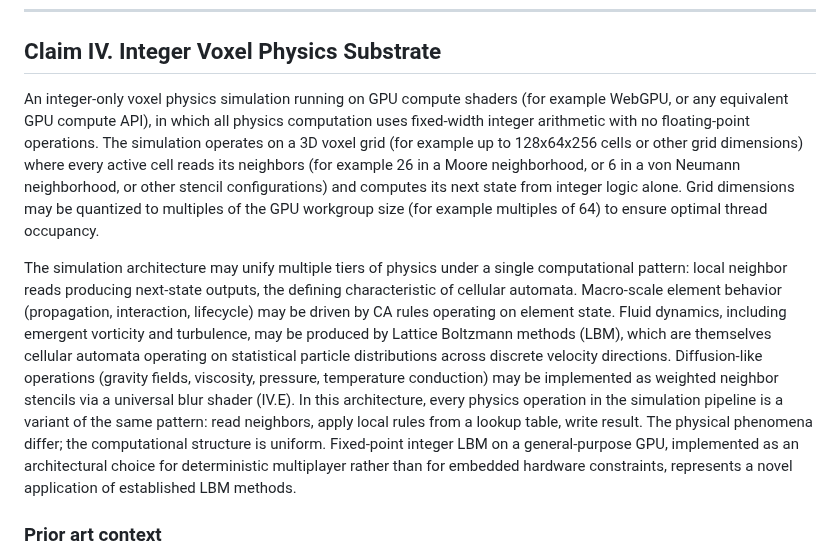
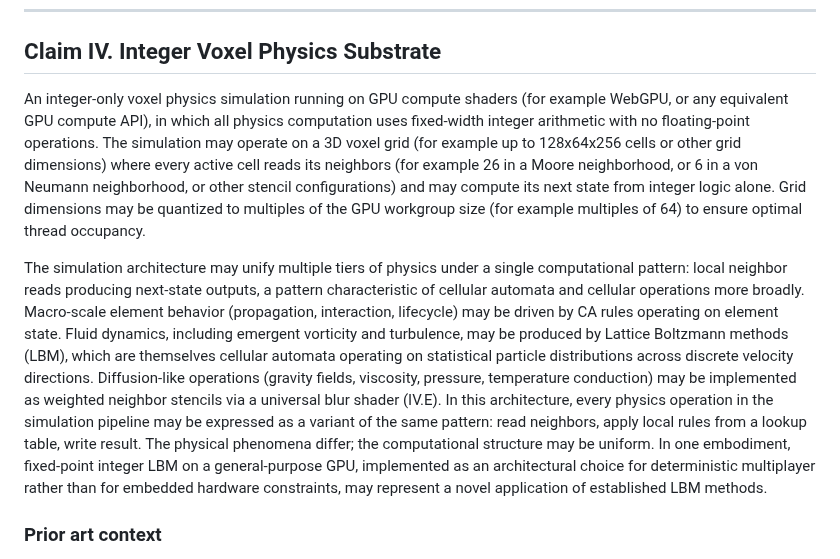
Before and after one commit to Sonified/3d-parallax-head-hand-tracking-demo, a Markdown page: TECHNICAL-DISCLOSURE.md, the part around the change. Rendered like a GitHub page.

Commit message:
Claim IV: Add may language, broaden CA to cellular operations
Fix definitive statements to conditional: operates -> may operate,
computes -> may compute, is -> may be expressed as.
Add "in one embodiment" for LBM novelty assertion.
Broaden "cellular automata" to "cellular automata and cellular
operations more broadly" to cover weighted stencil operations.

```diff
--- a/TECHNICAL-DISCLOSURE.md
+++ b/TECHNICAL-DISCLOSURE.md
@@ -287,9 +287,9 @@ In a language acquisition context, for example American Sign Language, the same
 
 ## Claim IV. Integer Voxel Physics Substrate
 
-An integer-only voxel physics simulation running on GPU compute shaders (for example WebGPU, or any equivalent GPU compute API), in which all physics computation uses fixed-width integer arithmetic with no floating-point operations. The simulation operates on a 3D voxel grid (for example up to 128x64x256 cells or other grid dimensions) where every active cell reads its neighbors (for example 26 in a Moore neighborhood, or 6 in a von Neumann neighborhood, or other stencil configurations) and computes its next state from integer logic alone. Grid dimensions may be quantized to multiples of the GPU workgroup size (for example multiples of 64) to ensure optimal thread occupancy.
+An integer-only voxel physics simulation running on GPU compute shaders (for example WebGPU, or any equivalent GPU compute API), in which all physics computation uses fixed-width integer arithmetic with no floating-point operations. The simulation may operate on a 3D voxel grid (for example up to 128x64x256 cells or other grid dimensions) where every active cell reads its neighbors (for example 26 in a Moore neighborhood, or 6 in a von Neumann neighborhood, or other stencil configurations) and may compute its next state from integer logic alone. Grid dimensions may be quantized to multiples of the GPU workgroup size (for example multiples of 64) to ensure optimal thread occupancy.
 
-The simulation architecture may unify multiple tiers of physics under a single computational pattern: local neighbor reads producing next-state outputs, the defining characteristic of cellular automata. Macro-scale element behavior (propagation, interaction, lifecycle) may be driven by CA rules operating on element state. Fluid dynamics, including emergent vorticity and turbulence, may be produced by Lattice Boltzmann methods (LBM), which are themselves cellular automata operating on statistical particle distributions across discrete velocity directions. Diffusion-like operations (gravity fields, viscosity, pressure, temperature conduction) may be implemented as weighted neighbor stencils via a universal blur shader (IV.E). In this architecture, every physics operation in the simulation pipeline is a variant of the same pattern: read neighbors, apply local rules from a lookup table, write result. The physical phenomena differ; the computational structure is uniform. Fixed-point integer LBM on a general-purpose GPU, implemented as an architectural choice for deterministic multiplayer rather than for embedded hardware constraints, represents a novel application of established LBM methods.
+The simulation architecture may unify multiple tiers of physics under a single computational pattern: local neighbor reads producing next-state outputs, a pattern characteristic of cellular automata and cellular operations more broadly. Macro-scale element behavior (propagation, interaction, lifecycle) may be driven by CA rules operating on element state. Fluid dynamics, including emergent vorticity and turbulence, may be produced by Lattice Boltzmann methods (LBM), which are themselves cellular automata operating on statistical particle distributions across discrete velocity directions. Diffusion-like operations (gravity fields, viscosity, pressure, temperature conduction) may be implemented as weighted neighbor stencils via a universal blur shader (IV.E). In this architecture, every physics operation in the simulation pipeline may be expressed as a variant of the same pattern: read neighbors, apply local rules from a lookup table, write result. The physical phenomena differ; the computational structure may be uniform. In one embodiment, fixed-point integer LBM on a general-purpose GPU, implemented as an architectural choice for deterministic multiplayer rather than for embedded hardware constraints, may represent a novel application of established LBM methods.
 
 ### Prior art context
 
```
